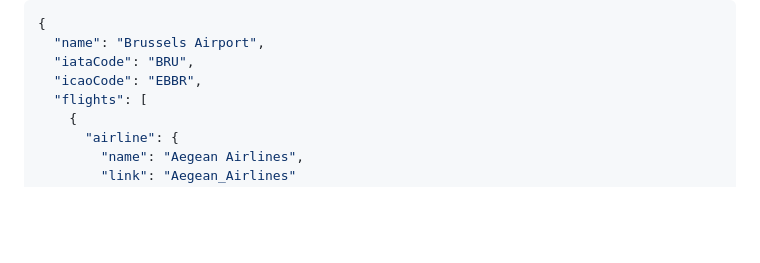
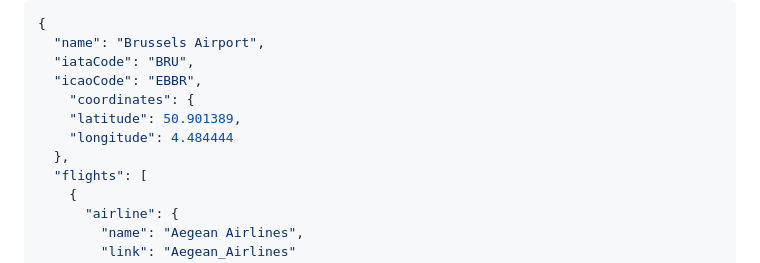
Before and after one commit to raphaelcockx/wikipedia-airport-scraper, a Markdown page: README.md, the part around the change. Rendered like a GitHub page; blank space fills up the shorter version.

Commit message:
Update README to show coordinates in example

```diff
--- a/README.md
+++ b/README.md
@@ -39,6 +39,10 @@ The data (simplified to show only one airline and one destination) then looks li
   "name": "Brussels Airport",
   "iataCode": "BRU",
   "icaoCode": "EBBR",
+    "coordinates": {
+    "latitude": 50.901389,
+    "longitude": 4.484444
+  },
   "flights": [
     {
       "airline": {
```
